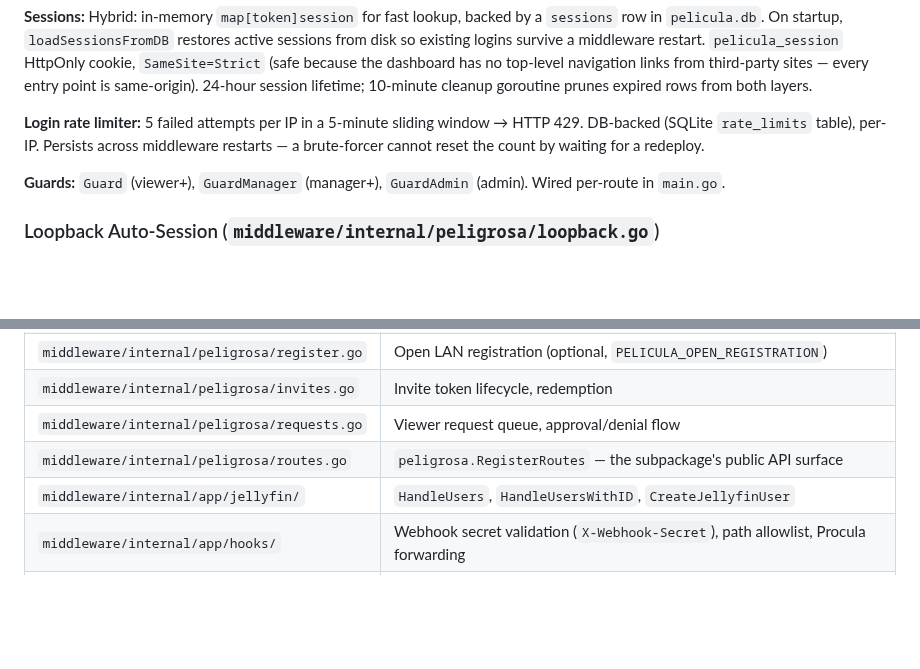
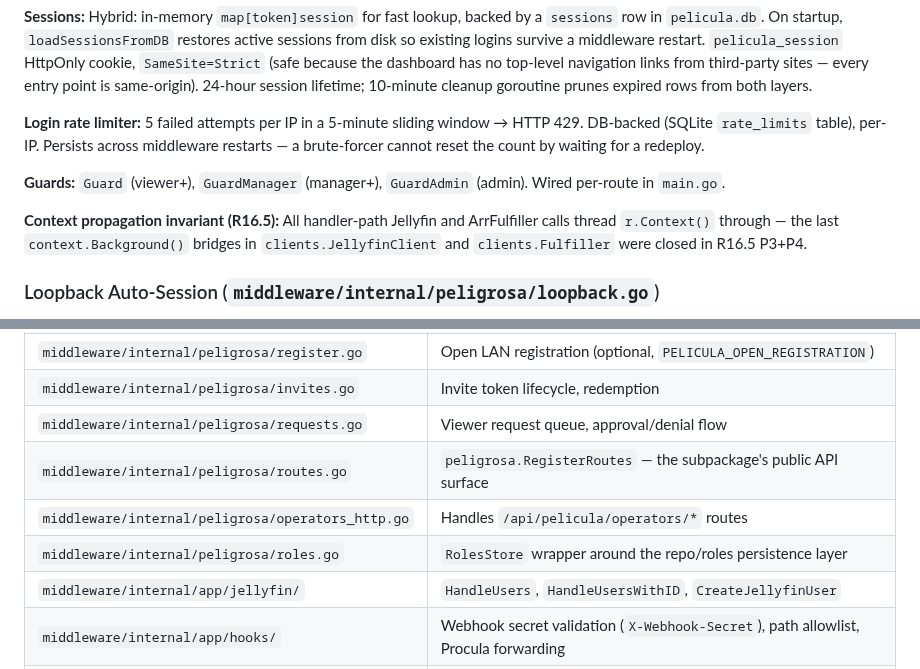
Before and after one commit to peligwen/pelicula, a Markdown page: docs/PELIGROSA.md, 2 parts joined by grey strips. Rendered like a GitHub page; blank space fills up the shorter version.

```diff
--- a/docs/PELIGROSA.md
+++ b/docs/PELIGROSA.md
@@ -36,6 +36,8 @@ Auth is always on. Credentials are verified against Jellyfin's `/Users/Authentic
 **Login rate limiter:** 5 failed attempts per IP in a 5-minute sliding window → HTTP 429. DB-backed (SQLite `rate_limits` table), per-IP. Persists across middleware restarts — a brute-forcer cannot reset the count by waiting for a redeploy.
 
 **Guards:** `Guard` (viewer+), `GuardManager` (manager+), `GuardAdmin` (admin). Wired per-route in `main.go`.
+
+**Context propagation invariant (R16.5):** All handler-path Jellyfin and ArrFulfiller calls thread `r.Context()` through — the last `context.Background()` bridges in `clients.JellyfinClient` and `clients.Fulfiller` were closed in R16.5 P3+P4.
 
 ### Loopback Auto-Session (`middleware/internal/peligrosa/loopback.go`)
 
@@ -227,6 +229,8 @@ if the stack is exposed to the public internet.
 | `middleware/internal/peligrosa/invites.go` | Invite token lifecycle, redemption |
 | `middleware/internal/peligrosa/requests.go` | Viewer request queue, approval/denial flow |
 | `middleware/internal/peligrosa/routes.go` | `peligrosa.RegisterRoutes` — the subpackage's public API surface |
+| `middleware/internal/peligrosa/operators_http.go` | Handles `/api/pelicula/operators/*` routes |
+| `middleware/internal/peligrosa/roles.go` | `RolesStore` wrapper around the repo/roles persistence layer |
 | `middleware/internal/app/jellyfin/` | `HandleUsers`, `HandleUsersWithID`, `CreateJellyfinUser` |
 | `middleware/internal/app/hooks/` | Webhook secret validation (`X-Webhook-Secret`), path allowlist, Procula forwarding |
 | `middleware/internal/app/library/` | `HandleBrowse` folder browser + symlink escape prevention |
```
Also changed, not shown: docs/PROCULA.md (+38 -11 lines).
